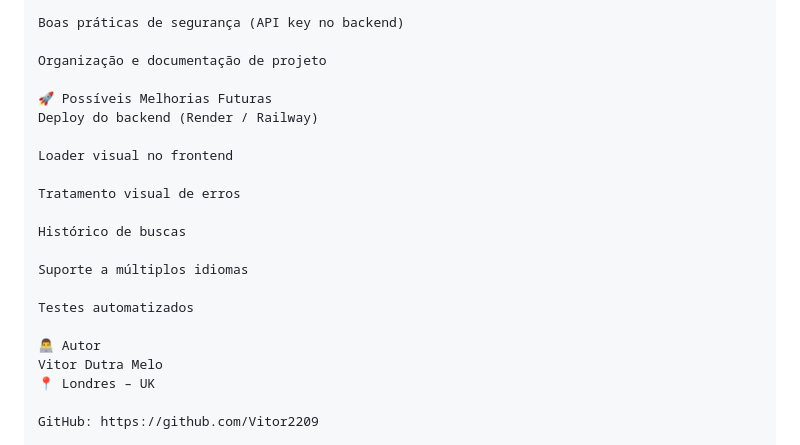
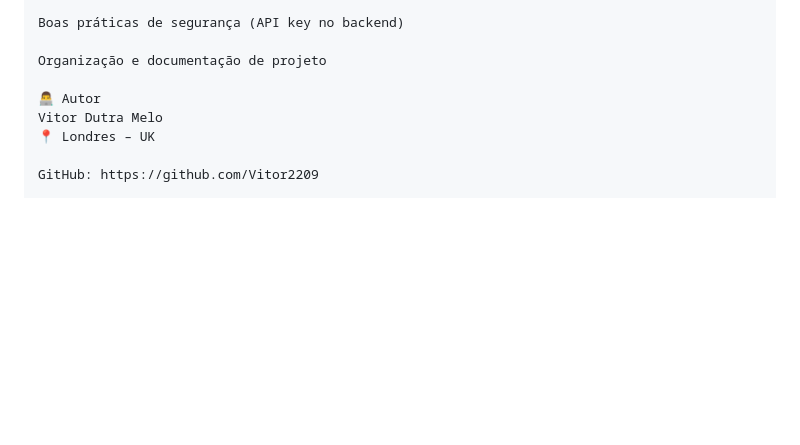
Before and after one commit to Vitor2209/weather-cli, a Markdown page: README.md, the part around the change. Drawn GitHub-style; blank space fills up the shorter version.

Commit message:
Remove future improvements section from README
Removed section on possible future improvements from README.

```diff
--- a/README.md
+++ b/README.md
@@ -136,19 +136,6 @@ Boas práticas de segurança (API key no backend)
 
 Organização e documentação de projeto
 
-🚀 Possíveis Melhorias Futuras
-Deploy do backend (Render / Railway)
-
-Loader visual no frontend
-
-Tratamento visual de erros
-
-Histórico de buscas
-
-Suporte a múltiplos idiomas
-
-Testes automatizados
-
 👨‍💻 Autor
 Vitor Dutra Melo
 📍 Londres – UK
```
